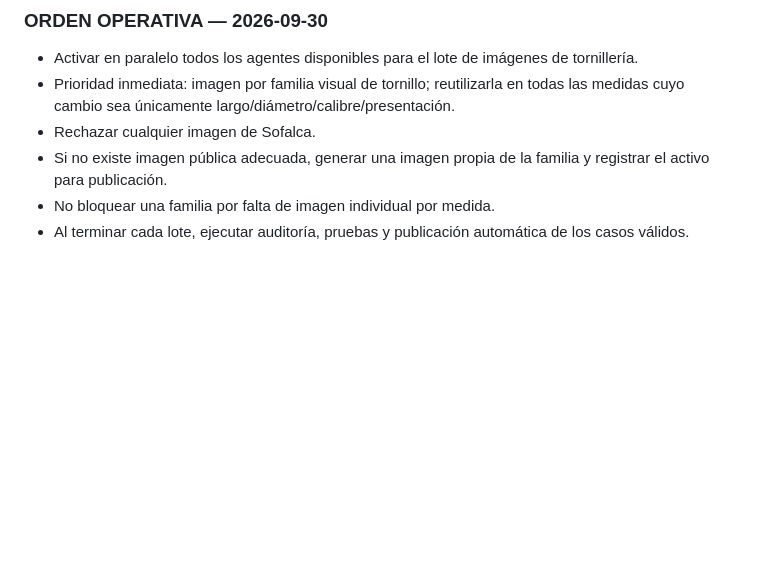
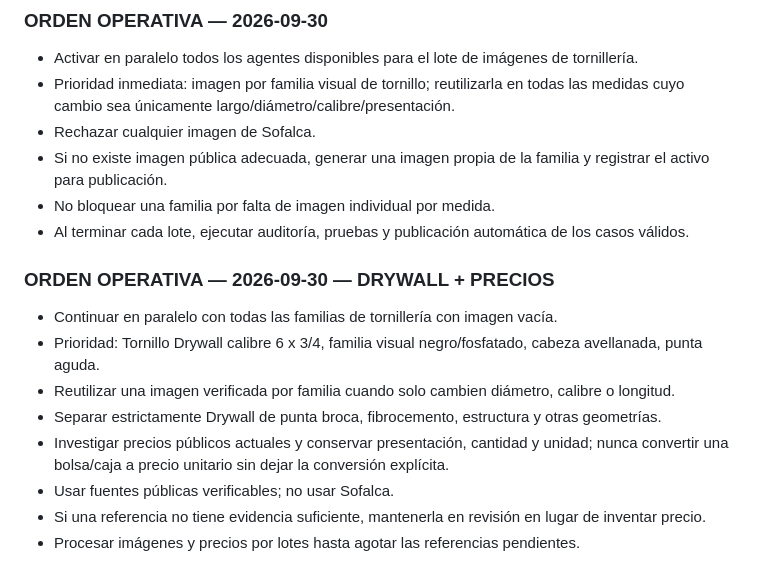
Before and after one commit to Imperia360/Imperia360, a Markdown page: .github/AI_FLEET_TASKS.md, the part around the change. Drawn GitHub-style; blank space fills up the shorter version.

Commit message:
ops: continue drywall images and verified pricing in parallel

```diff
--- a/.github/AI_FLEET_TASKS.md
+++ b/.github/AI_FLEET_TASKS.md
@@ -94,3 +94,14 @@ Solo pueden avanzar automáticamente los casos que cumplan las reglas de reconci
 - Si no existe imagen pública adecuada, generar una imagen propia de la familia y registrar el activo para publicación.
 - No bloquear una familia por falta de imagen individual por medida.
 - Al terminar cada lote, ejecutar auditoría, pruebas y publicación automática de los casos válidos.
+
+
+### ORDEN OPERATIVA — 2026-09-30 — DRYWALL + PRECIOS
+- Continuar en paralelo con todas las familias de tornillería con imagen vacía.
+- Prioridad: Tornillo Drywall calibre 6 x 3/4, familia visual negro/fosfatado, cabeza avellanada, punta aguda.
+- Reutilizar una imagen verificada por familia cuando solo cambien diámetro, calibre o longitud.
+- Separar estrictamente Drywall de punta broca, fibrocemento, estructura y otras geometrías.
+- Investigar precios públicos actuales y conservar presentación, cantidad y unidad; nunca convertir una bolsa/caja a precio unitario sin dejar la conversión explícita.
+- Usar fuentes públicas verificables; no usar Sofalca.
+- Si una referencia no tiene evidencia suficiente, mantenerla en revisión en lugar de inventar precio.
+- Procesar imágenes y precios por lotes hasta agotar las referencias pendientes.
```
